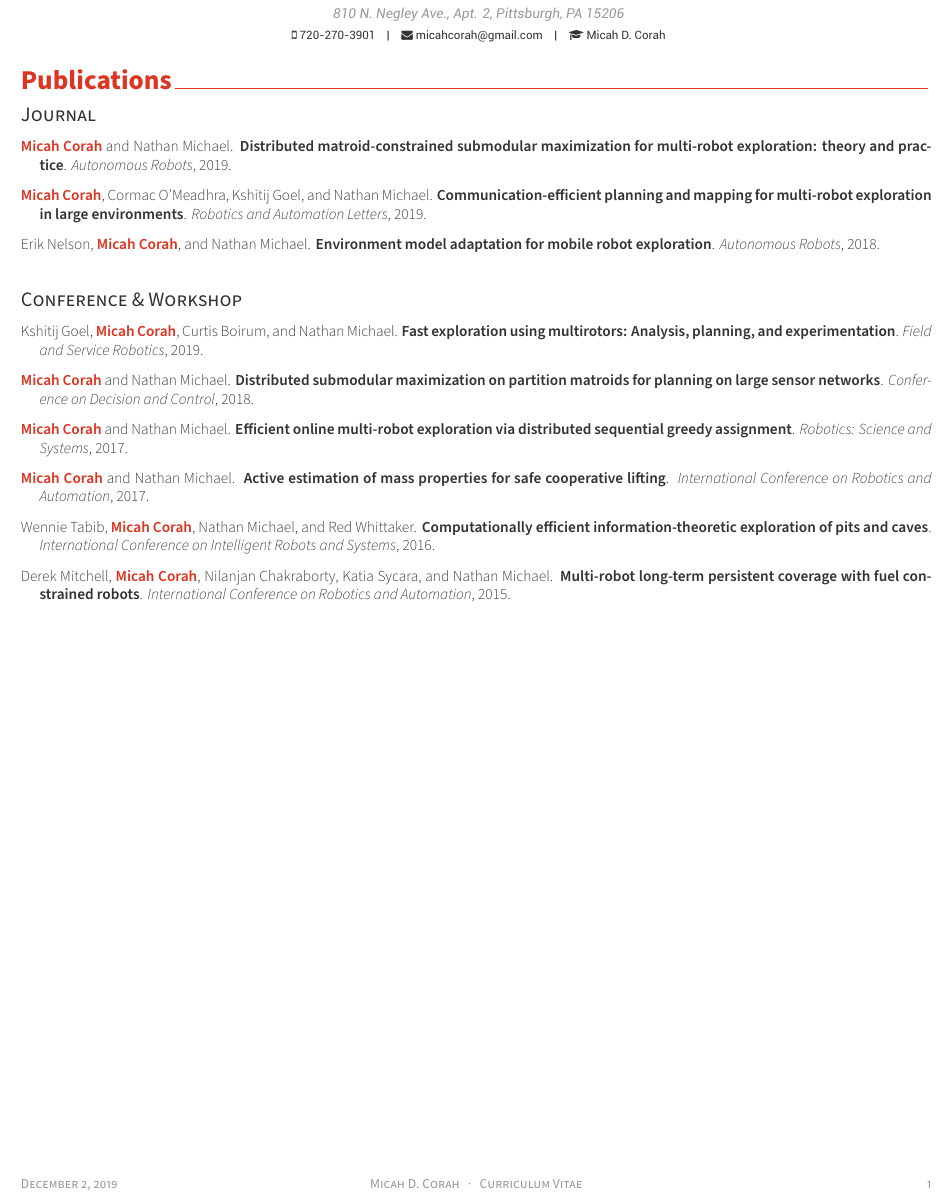
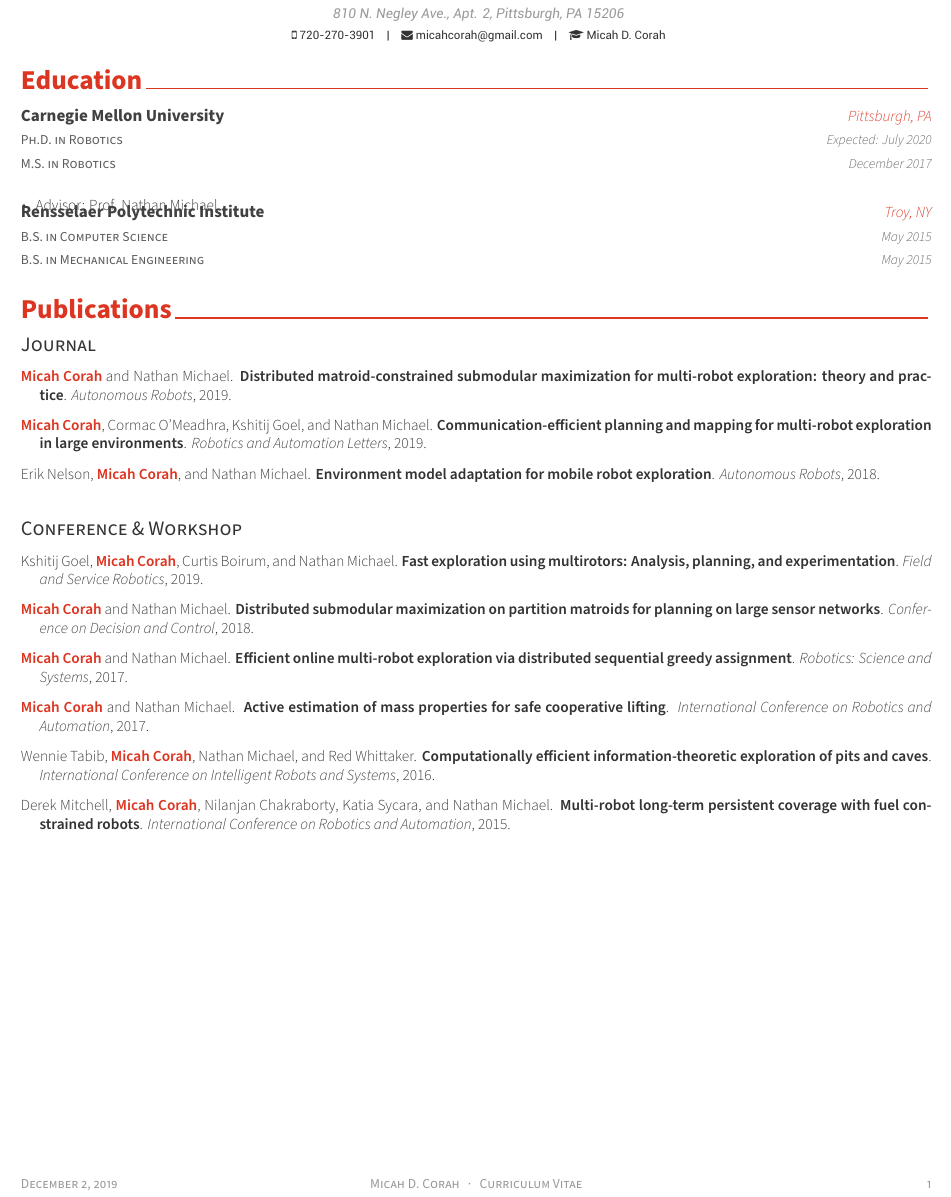
Before and after one commit to mcorah/CV-MicahCorah, a LaTeX CV (cv.tex, which reads education.tex): part of the page, cut so that both start at the same text. Compiled offline with XeLaTeX.

Commit message:
education

```diff
--- a/cv.tex
+++ b/cv.tex
@@ -87,6 +87,7 @@
   {Micah D. Corah~~~·~~~Curriculum Vitae}
   {\thepage}
 
+\input{education.tex}
 \input{publications.tex}
 
 \end{document}
--- a/education.tex
+++ b/education.tex
@@ -7,0 +1,33 @@
+\cvsection{Education}
+
+%\begin{tabular}{ll}
+  %Carnegie Mellon University, Pittsburgh, PA & Rensselaer Polytechnic Institute, Troy, NY \\
+  %Doctorate: Robotics, Ongoing & Bachelor's: Computer Science \\
+                               %&Bachelor's: Mechanical Engineering, May 2015 \\
+                               %&G.P.A. 3.92/4.00
+%\end{tabular}
+\begin{cventries}
+  \cventrydouble
+  {Carnegie Mellon University}
+  {Pittsburgh, PA}
+  {Ph.D. in Robotics}
+  {Expected: July 2020}
+  {}
+  {M.S. in Robotics}
+  {December 2017}
+  {
+    \begin{cvitems} % Description(s) bullet points
+    \item {Advisor: Prof. Nathan Michael}
+    \end{cvitems}
+  }
+
+  \cventrydouble
+  {Rensselaer Polytechnic Institute} % Institution
+  {Troy, NY} % Location
+  {B.S. in Computer Science} % Degree
+  {May 2015} % Date(s)
+  {}
+  {B.S. in Mechanical Engineering} % Degree
+  {May 2015} % Date(s)
+  {}
+\end{cventries}
```
Also changed, not shown: education.tex (7 more changed lines).
